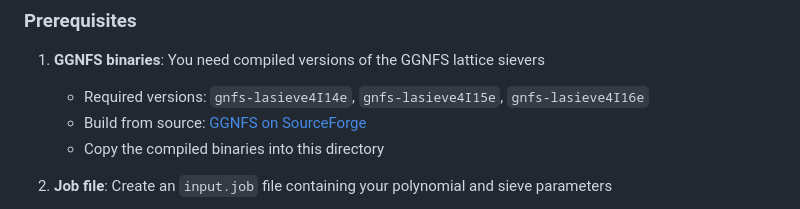
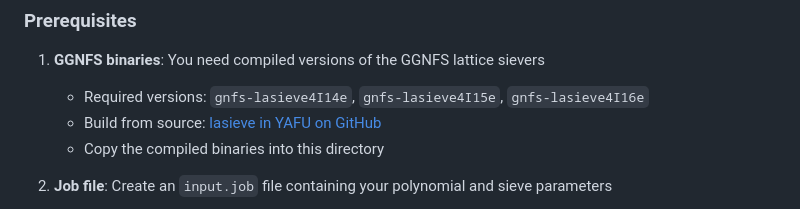
Before and after one commit to kyleaskine/test-sieve, a Markdown page: README.md, the part around the change. Rendered like a GitHub page.

```diff
--- a/README.md
+++ b/README.md
@@ -8,7 +8,7 @@ Tools for testing and optimizing GNFS (General Number Field Sieve) sieving param
 
 1. **GGNFS binaries**: You need compiled versions of the GGNFS lattice sievers
    - Required versions: `gnfs-lasieve4I14e`, `gnfs-lasieve4I15e`, `gnfs-lasieve4I16e`
-   - Build from source: [GGNFS on SourceForge](https://sourceforge.net/projects/ggnfs/)
+   - Build from source: [lasieve in YAFU on GitHub](https://github.com/bbuhrow/yafu)
    - Copy the compiled binaries into this directory
 
 2. **Job file**: Create an `input.job` file containing your polynomial and sieve parameters
```
